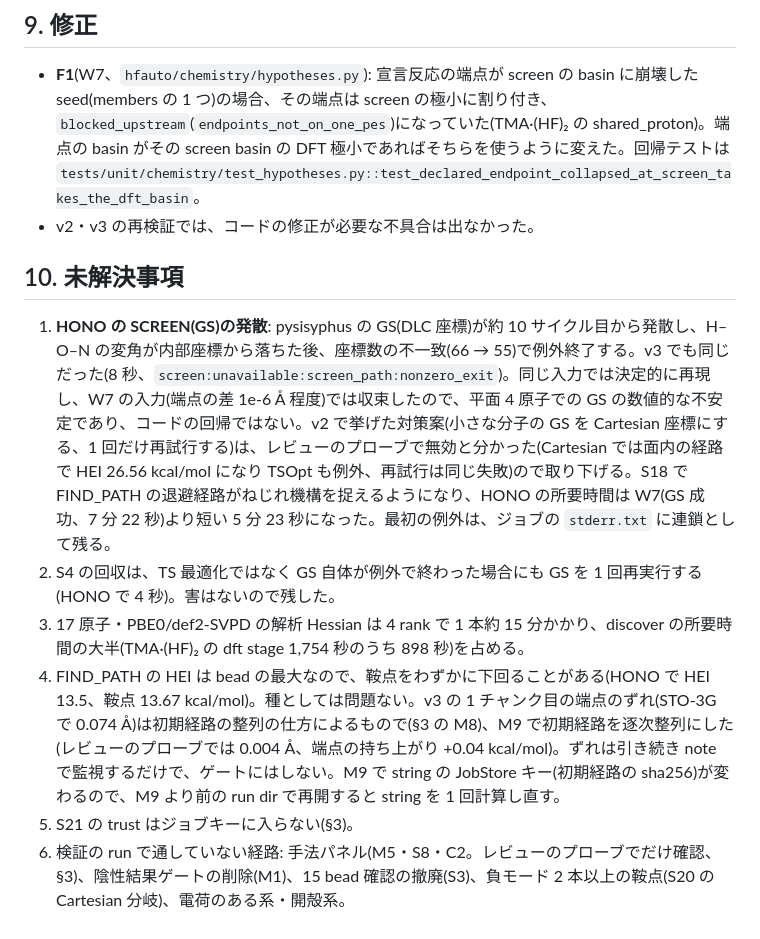
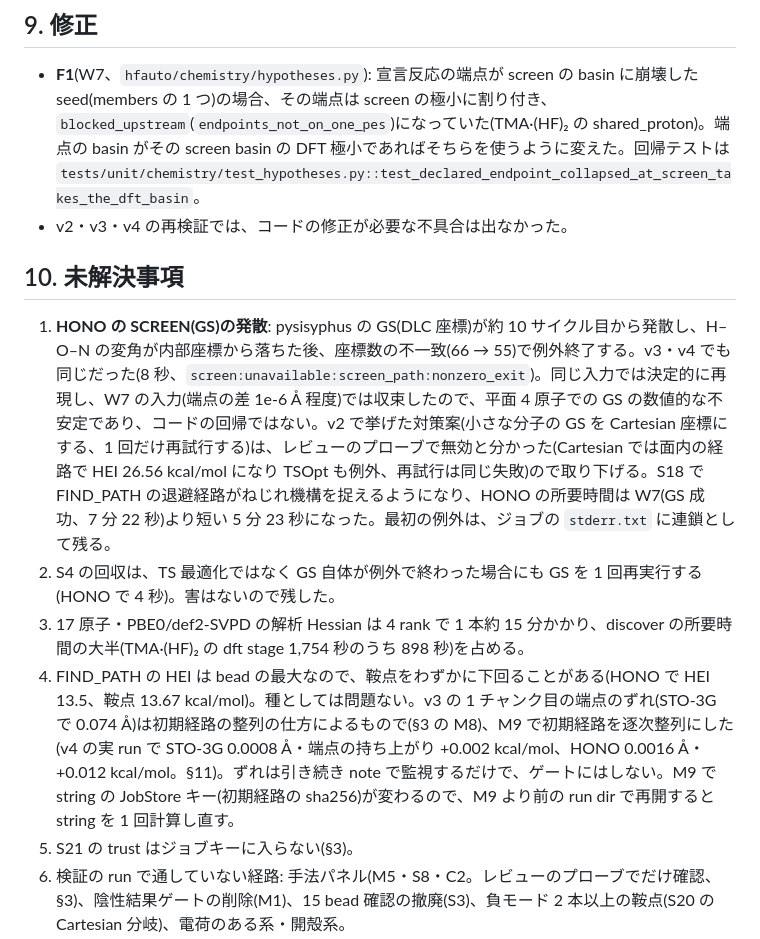
Before and after one commit to dkawa2523/HF_reaction, a Markdown page: docs/validation.md, the part around one of its changes. GitHub-like rendering.

```diff
--- a/docs/validation.md
+++ b/docs/validation.md
@@ -135,14 +137,14 @@ HONO の TS は FIND_PATH の HEI から精密化したので虚振動が −681
 ## 9. 修正
 
 - **F1**(W7、`hfauto/chemistry/hypotheses.py`): 宣言反応の端点が screen の basin に崩壊した seed(members の 1 つ)の場合、その端点は screen の極小に割り付き、`blocked_upstream`(`endpoints_not_on_one_pes`)になっていた(TMA·(HF)₂ の shared_proton)。端点の basin がその screen basin の DFT 極小であればそちらを使うように変えた。回帰テストは `tests/unit/chemistry/test_hypotheses.py::test_declared_endpoint_collapsed_at_screen_takes_the_dft_basin`。
-- v2・v3 の再検証では、コードの修正が必要な不具合は出なかった。
+- v2・v3・v4 の再検証では、コードの修正が必要な不具合は出なかった。
 
 ## 10. 未解決事項
 
-1. **HONO の SCREEN(GS)の発散**: pysisyphus の GS(DLC 座標)が約 10 サイクル目から発散し、H–O–N の変角が内部座標から落ちた後、座標数の不一致(66 → 55)で例外終了する。v3 でも同じだった(8 秒、`screen:unavailable:screen_path:nonzero_exit`)。同じ入力では決定的に再現し、W7 の入力(端点の差 1e-6 Å 程度)では収束したので、平面 4 原子での GS の数値的な不安定であり、コードの回帰ではない。v2 で挙げた対策案(小さな分子の GS を Cartesian 座標にする、1 回だけ再試行する)は、レビューのプローブで無効と分かった(Cartesian では面内の経路で HEI 26.56 kcal/mol になり TSOpt も例外、再試行は同じ失敗)ので取り下げる。S18 で FIND_PATH の退避経路がねじれ機構を捉えるようになり、HONO の所要時間は W7(GS 成功、7 分 22 秒)より短い 5 分 23 秒になった。最初の例外は、ジョブの `stderr.txt` に連鎖として残る。
+1. **HONO の SCREEN(GS)の発散**: pysisyphus の GS(DLC 座標)が約 10 サイクル目から発散し、H–O–N の変角が内部座標から落ちた後、座標数の不一致(66 → 55)で例外終了する。v3・v4 でも同じだった(8 秒、`screen:unavailable:screen_path:nonzero_exit`)。同じ入力では決定的に再現し、W7 の入力(端点の差 1e-6 Å 程度)では収束したので、平面 4 原子での GS の数値的な不安定であり、コードの回帰ではない。v2 で挙げた対策案(小さな分子の GS を Cartesian 座標にする、1 回だけ再試行する)は、レビューのプローブで無効と分かった(Cartesian では面内の経路で HEI 26.56 kcal/mol になり TSOpt も例外、再試行は同じ失敗)ので取り下げる。S18 で FIND_PATH の退避経路がねじれ機構を捉えるようになり、HONO の所要時間は W7(GS 成功、7 分 22 秒)より短い 5 分 23 秒になった。最初の例外は、ジョブの `stderr.txt` に連鎖として残る。
 2. S4 の回収は、TS 最適化ではなく GS 自体が例外で終わった場合にも GS を 1 回再実行する(HONO で 4 秒)。害はないので残した。
 3. 17 原子・PBE0/def2-SVPD の解析 Hessian は 4 rank で 1 本約 15 分かかり、discover の所要時間の大半(TMA·(HF)₂ の dft stage 1,754 秒のうち 898 秒)を占める。
-4. FIND_PATH の HEI は bead の最大なので、鞍点をわずかに下回ることがある(HONO で HEI 13.5、鞍点 13.67 kcal/mol)。種としては問題ない。v3 の 1 チャンク目の端点のずれ(STO-3G で 0.074 Å)は初期経路の整列の仕方によるもので(§3 の M8)、M9 で初期経路を逐次整列にした(レビューのプローブでは 0.004 Å、端点の持ち上がり +0.04 kcal/mol)。ずれは引き続き note で監視するだけで、ゲートにはしない。M9 で string の JobStore キー(初期経路の sha256)が変わるので、M9 より前の run dir で再開すると string を 1 回計算し直す。
+4. FIND_PATH の HEI は bead の最大なので、鞍点をわずかに下回ることがある(HONO で HEI 13.5、鞍点 13.67 kcal/mol)。種としては問題ない。v3 の 1 チャンク目の端点のずれ(STO-3G で 0.074 Å)は初期経路の整列の仕方によるもので(§3 の M8)、M9 で初期経路を逐次整列にした(v4 の実 run で STO-3G 0.0008 Å・端点の持ち上がり +0.002 kcal/mol、HONO 0.0016 Å・+0.012 kcal/mol。§11)。ずれは引き続き note で監視するだけで、ゲートにはしない。M9 で string の JobStore キー(初期経路の sha256)が変わるので、M9 より前の run dir で再開すると string を 1 回計算し直す。
 5. S21 の trust はジョブキーに入らない(§3)。
 6. 検証の run で通していない経路: 手法パネル(M5・S8・C2。レビューのプローブでだけ確認、§3)、陰性結果ゲートの削除(M1)、15 bead 確認の撤廃(S3)、負モード 2 本以上の鞍点(S20 の Cartesian 分岐)、電荷のある系・開殻系。
 7. 設計(WP7.1)では run を `runs/validation_<system>_<date>` に置くことになっているが、過去の run を守るため、WSL の ext4 上に置いた。
```
Also changed, not shown: other parts of docs/validation.md (+50 -2 lines), docs/design.md (+1 -1 lines).
